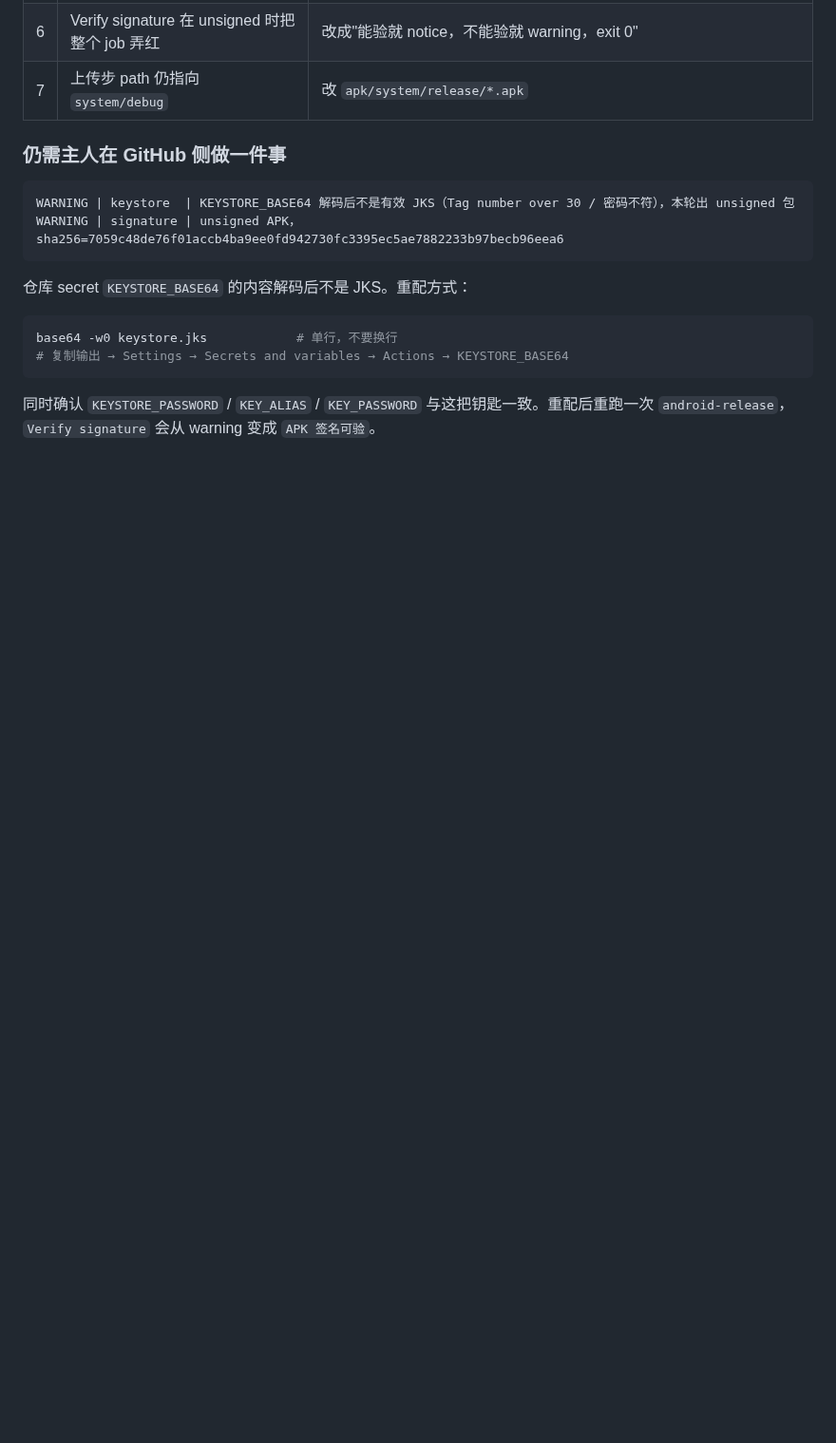
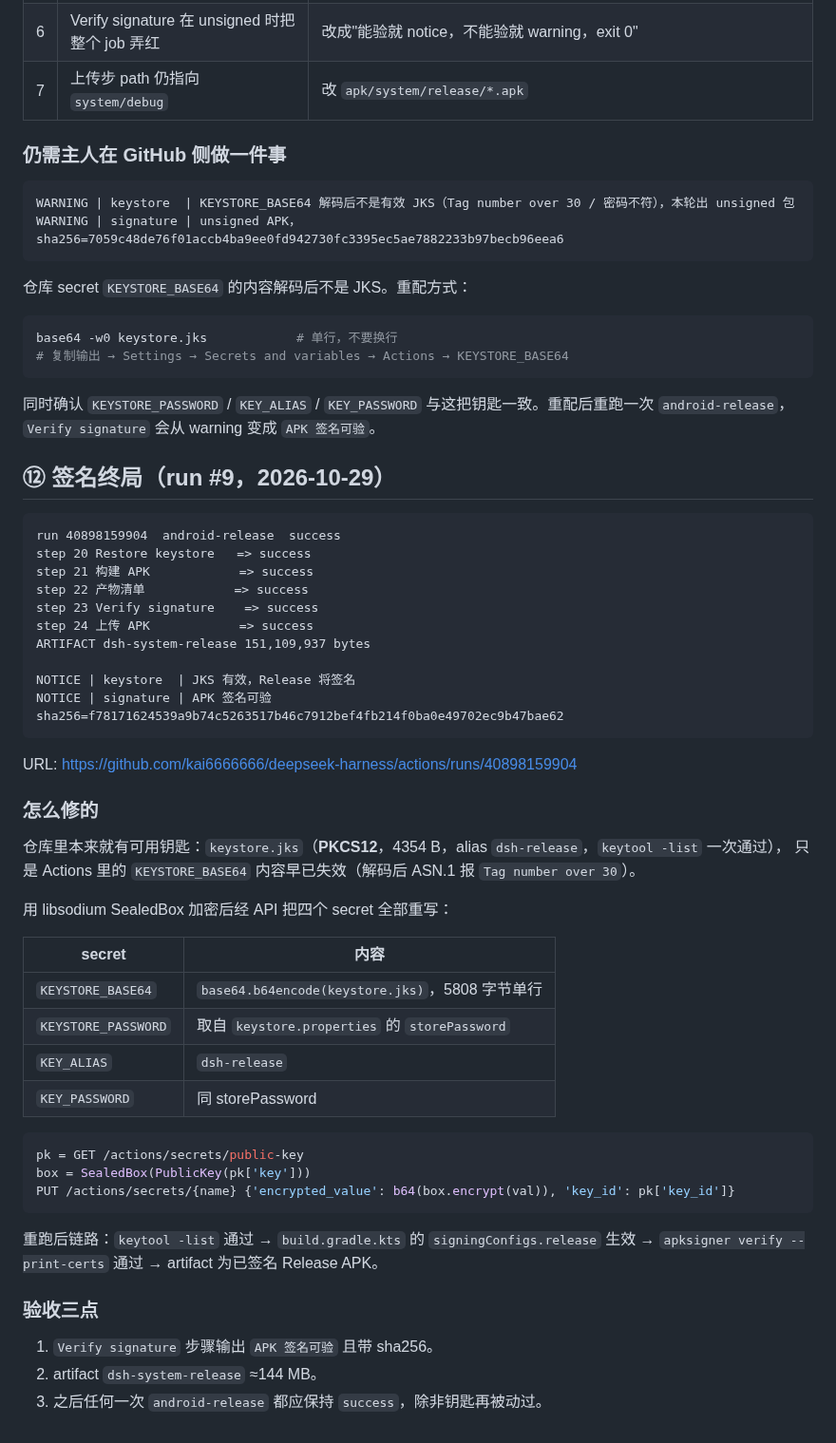
Before and after one commit to kai6666666/deepseek-harness, a Markdown page: docs/agents/verification.md, the part around the change. Shown at 95% size. GitHub-like rendering; blank space fills up the shorter version.

Commit message:
docs(ci): ⑫ 签名终局 —— Release APK 签名可验

````diff
--- a/docs/agents/verification.md
+++ b/docs/agents/verification.md
@@ -429,3 +429,49 @@ base64 -w0 keystore.jks            # 单行，不要换行
 ```
 
 同时确认 `KEYSTORE_PASSWORD` / `KEY_ALIAS` / `KEY_PASSWORD` 与这把钥匙一致。重配后重跑一次 `android-release`，`Verify signature` 会从 warning 变成 `APK 签名可验`。
+
+## ⑫ 签名终局（run #9，2026-10-29）
+
+```text
+run 40898159904  android-release  success
+step 20 Restore keystore   => success
+step 21 构建 APK            => success
+step 22 产物清单            => success
+step 23 Verify signature    => success
+step 24 上传 APK            => success
+ARTIFACT dsh-system-release 151,109,937 bytes
+
+NOTICE | keystore  | JKS 有效，Release 将签名
+NOTICE | signature | APK 签名可验 sha256=f78171624539a9b74c5263517b46c7912bef4fb214f0ba0e49702ec9b47bae62
+```
+
+URL: https://github.com/kai6666666/deepseek-harness/actions/runs/40898159904
+
+### 怎么修的
+
+仓库里本来就有可用钥匙：`keystore.jks`（**PKCS12**，4354 B，alias `dsh-release`，`keytool -list` 一次通过），
+只是 Actions 里的 `KEYSTORE_BASE64` 内容早已失效（解码后 ASN.1 报 `Tag number over 30`）。
+
+用 libsodium SealedBox 加密后经 API 把四个 secret 全部重写：
+
+| secret | 内容 |
+|---|---|
+| `KEYSTORE_BASE64` | `base64.b64encode(keystore.jks)`，5808 字节单行 |
+| `KEYSTORE_PASSWORD` | 取自 `keystore.properties` 的 `storePassword` |
+| `KEY_ALIAS` | `dsh-release` |
+| `KEY_PASSWORD` | 同 storePassword |
+
+```python
+pk = GET /actions/secrets/public-key
+box = SealedBox(PublicKey(pk['key']))
+PUT /actions/secrets/{name} {'encrypted_value': b64(box.encrypt(val)), 'key_id': pk['key_id']}
+```
+
+重跑后链路：`keytool -list` 通过 → `build.gradle.kts` 的 `signingConfigs.release` 生效 →
+`apksigner verify --print-certs` 通过 → artifact 为已签名 Release APK。
+
+### 验收三点
+
+1. `Verify signature` 步骤输出 `APK 签名可验` 且带 sha256。
+2. artifact `dsh-system-release` ≈144 MB。
+3. 之后任何一次 `android-release` 都应保持 `success`，除非钥匙再被动过。
````
